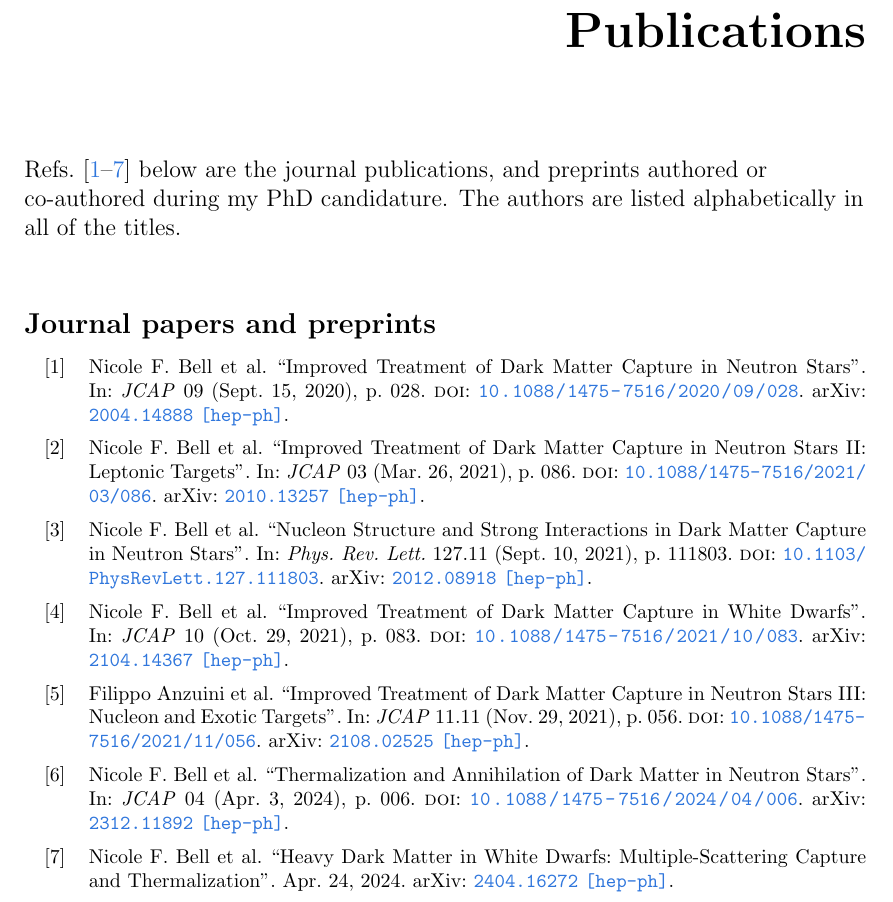
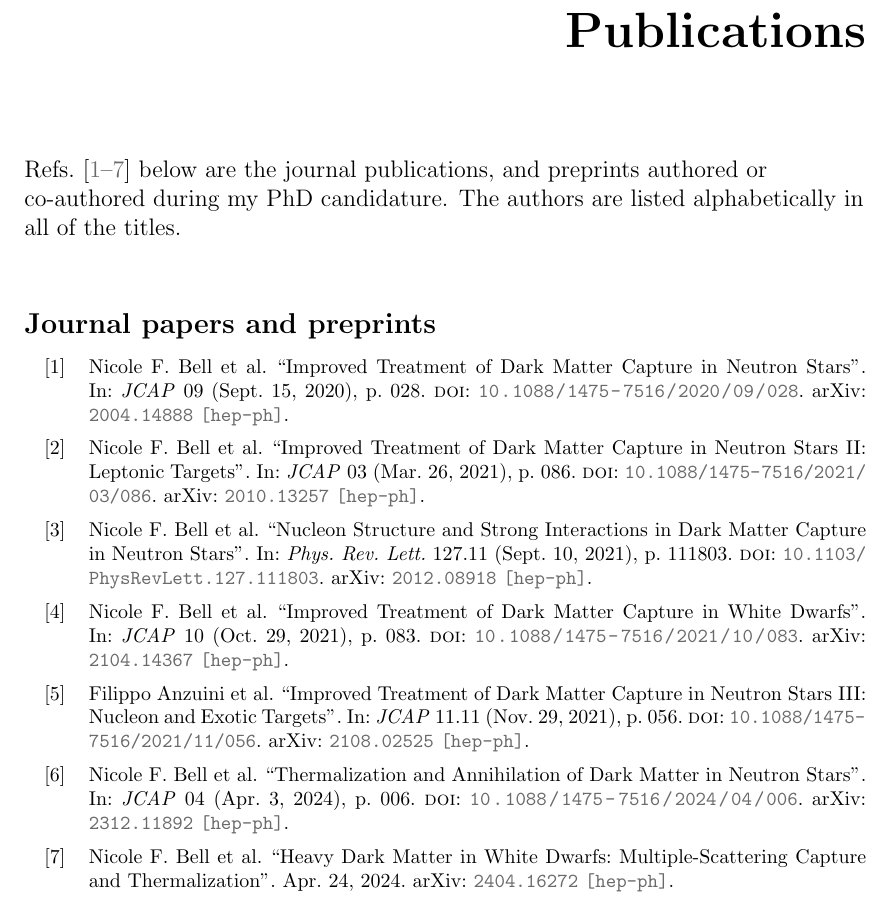
Before and after one commit to mvirgato/MV-PhD-Thesis, a LaTeX thesis (main.tex, which reads src/preamble.tex): part of page 5 of 253, cut so that both start at the same text. Compiled offline with pdfLaTeX.

Commit message:
ready for printing

```diff
--- a/src/preamble.tex
+++ b/src/preamble.tex
@@ -167,6 +167,6 @@ tablewithin=chapter]
 \definecolor{redmv}{HTML}{f72a38}
 \definecolor{orangemv}{HTML}{FF9239}
 \definecolor{editcolor}{HTML}{e8be27}
+\definecolor{lightgraymv}{HTML}{6b6969}
 
-
-\hypersetup{colorlinks, citecolor=bluemv, linkcolor=bluemv, urlcolor=bluemv, linktocpage=true}
+\hypersetup{colorlinks, citecolor=lightgraymv, linkcolor=lightgraymv, urlcolor=lightgraymv, linktocpage=lightgraymv}
```
Also changed, not shown: 1 other file.
